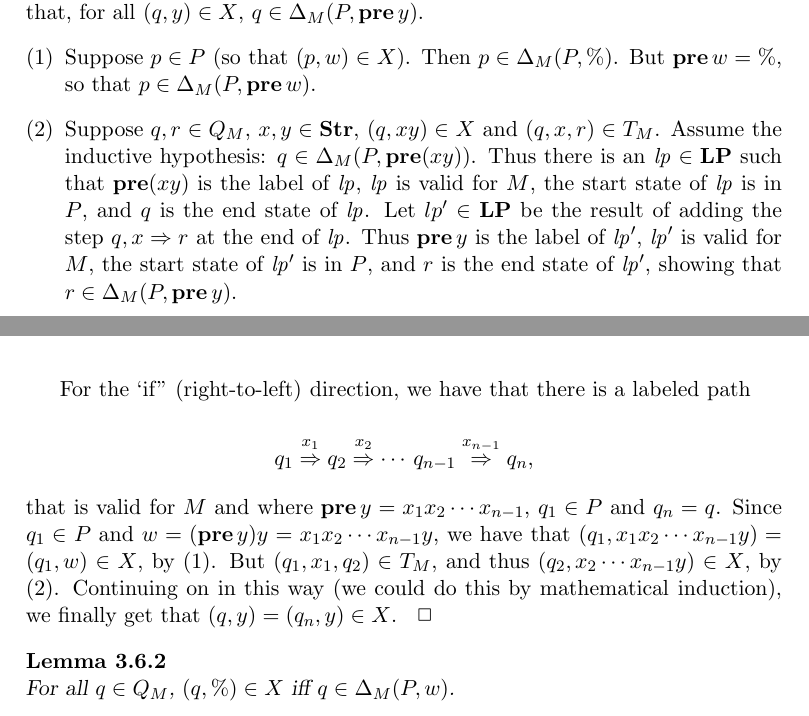
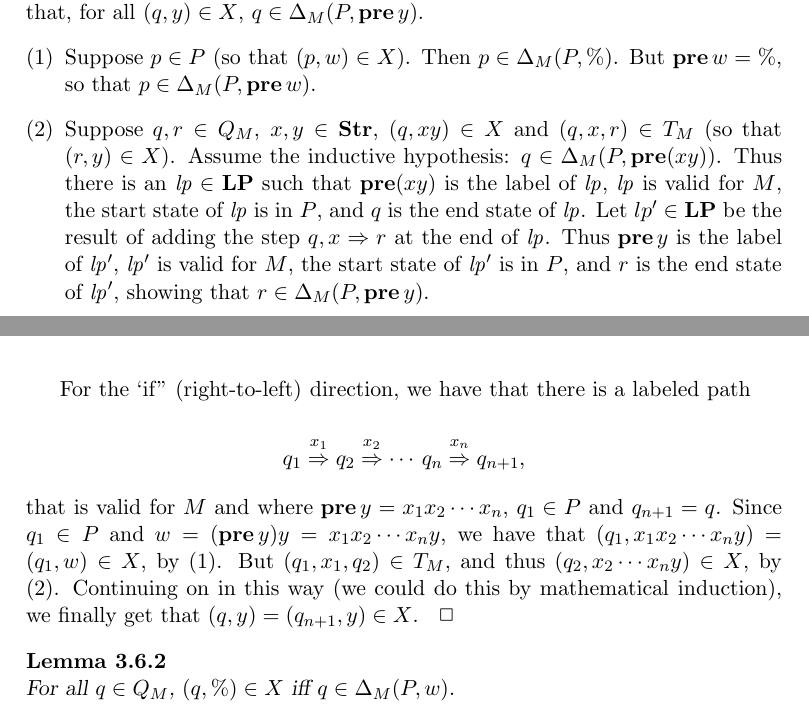
Before and after one commit to alleystoughton/Forlan, a LaTeX thesis (book/book.tex, which reads book/chap-3.6.tex): two parts of pages 171 and 172 of 400, joined at a grey line, cut so that both start at the same text. The pictures show the PDF file book/book.pdf that the author committed with the source.

Commit message:
Small improvement to book.

```diff
--- a/book/chap-3.6.tex
+++ b/book/chap-3.6.tex
@@ -117,7 +117,7 @@ we show that, for all $(q,y)\in X$, $q\in\Delta_M(P,\pre\,y)$.
   $p\in\Delta_M(P,\pre\,w)$.
 
 \item Suppose $q,r\in Q_M$, $x,y\in\Str$, $(q,xy)\in X$ and
-  $(q,x,r)\in T_M$.  Assume the inductive hypothesis:
+  $(q,x,r)\in T_M$ (so that $(r, y)\in X$).  Assume the inductive hypothesis:
   $q\in\Delta_M(P,\pre(xy))$.  Thus there is an $\lp\in\LP$ such that
   $\pre(xy)$ is the label of $\lp$, $\lp$ is valid for $M$, the start
   state of $\lp$ is in $P$, and $q$ is the end state of $\lp$.  Let
@@ -130,10 +130,7 @@ we show that, for all $(q,y)\in X$, $q\in\Delta_M(P,\pre\,y)$.
 For the `if'' (right-to-left) direction, we have that there is a
 labeled path
 \begin{gather*}
-q_1\lparr{x_1}q_2\lparr{x_2}\cdots\,q_{n-1}\lparr{x_{n-1}}q_n ,
+q_1\lparr{x_1}q_2\lparr{x_2}\cdots\,q_{n}\lparr{x_{n}}q_{n+1} ,
 \end{gather*}
-that is valid for $M$ and where $\pre\,y=x_1x_2\cdots x_{n-1}$,
-$q_1\in P$ and $q_n=q$.  Since $q_1\in P$ and
-$w=(\pre\,y)y=x_1x_2\cdots x_{n-1}y$, we have that
-$(q_1, x_1x_2\cdots x_{n-1}y)=(q_1,w)\in X$, by (1).  But
-$(q_1,x_1,q_2)\in T_M$, and thus $(q_2, x_2\cdots x_{n-1}y)\in X$,
+that is valid for $M$ and where $\pre\,y=x_1x_2\cdots x_n$,
+$q_1\in P$ and $q_{n+1}=q$.  Since $q_1\in P$ and
@@ -140 +140,2 @@ $(q_1,x_1,q_2)\in T_M$, and thus $(q_2, x_2\cdots x_{n-1}y)\in X$,
 by (2). Continuing on in this way (we could do this by mathematical
+induction), we finally get that $(q,y)=(q_{n+1},y)\in X$.
```
Also changed, not shown: book/book.pdf, book/chap-3.6.tex (4 more changed lines).
